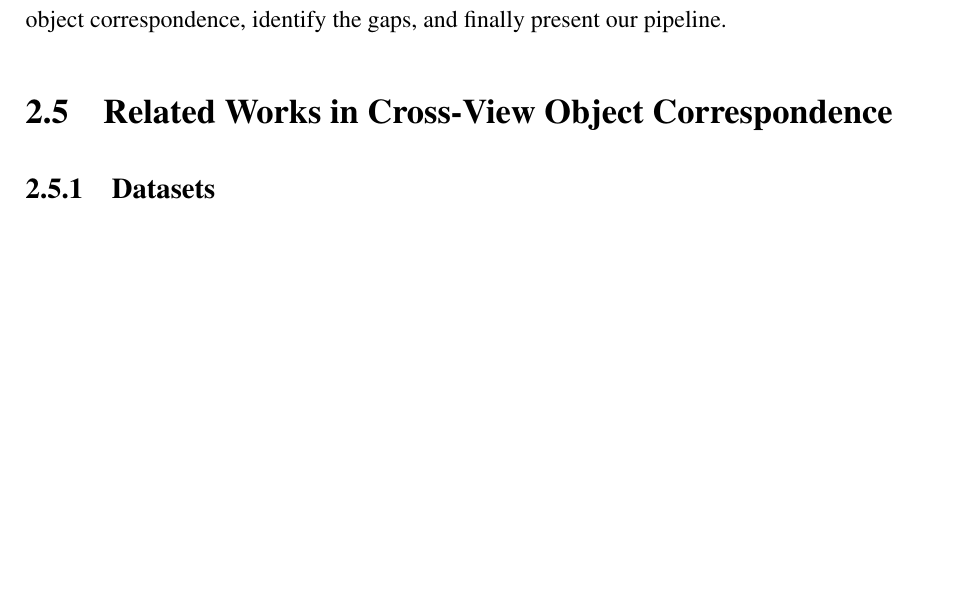
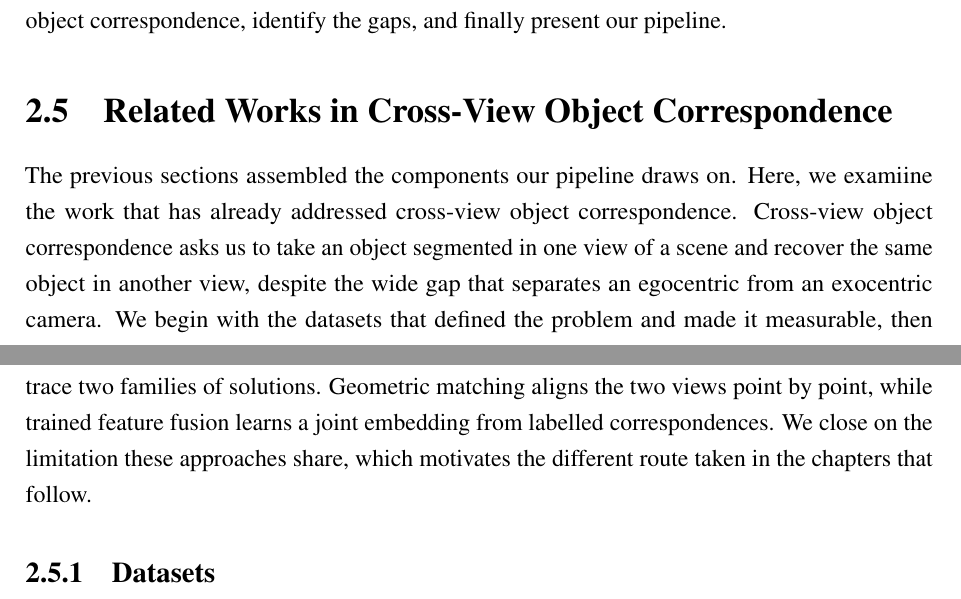
Before and after one commit to marcolomele/msc-thesis, a LaTeX thesis (latex/main.tex, which reads latex/chapters/02f-related-works.tex): part of page 34 of 52 before the commit and two parts of pages 34 and 35 of 52 after it, the two joined at a grey line, cut so that both start at the same text, the shorter picture padded with empty space. Compiled offline with pdfLaTeX.

Commit message:
added introduction

```diff
--- a/latex/chapters/02f-related-works.tex
+++ b/latex/chapters/02f-related-works.tex
@@ -1,5 +1,8 @@
 \section{Related Works in Cross-View Object Correspondence}
 \label{sec:related-works}
+
+The previous sections assembled the components our pipeline draws on. Here, we examiine the work that has already addressed cross-view object correspondence.
+Cross-view object correspondence asks us to take an object segmented in one view of a scene and recover the same object in another view, despite the wide gap that separates an egocentric from an exocentric camera. We begin with the datasets that defined the problem and made it measurable, then trace two families of solutions. Geometric matching aligns the two views point by point, while trained feature fusion learns a joint embedding from labelled correspondences. We close on the limitation these approaches share, which motivates the different route taken in the chapters that follow.
 
 \subsection{Datasets}
 \label{subsec:datasets}
```
Also changed, not shown: latex/chapters/02f-related-works.tex (2 more changed lines).
